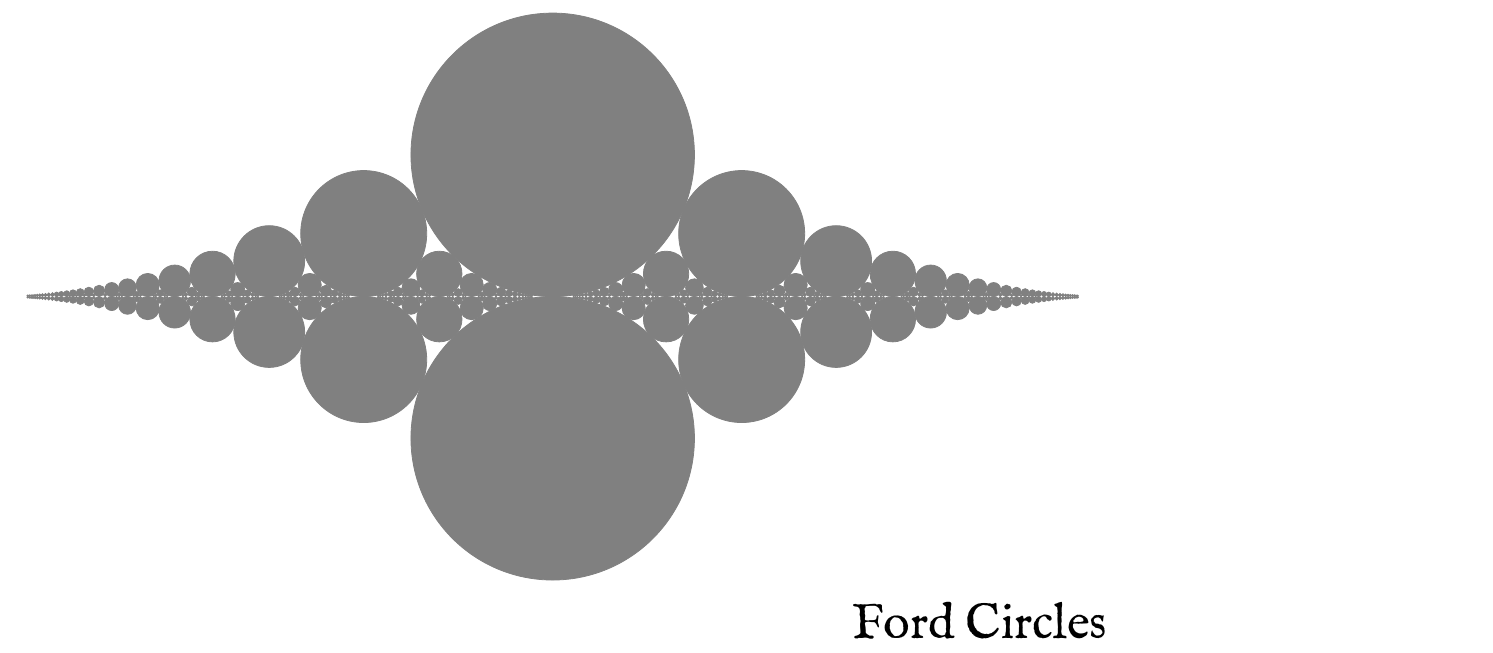
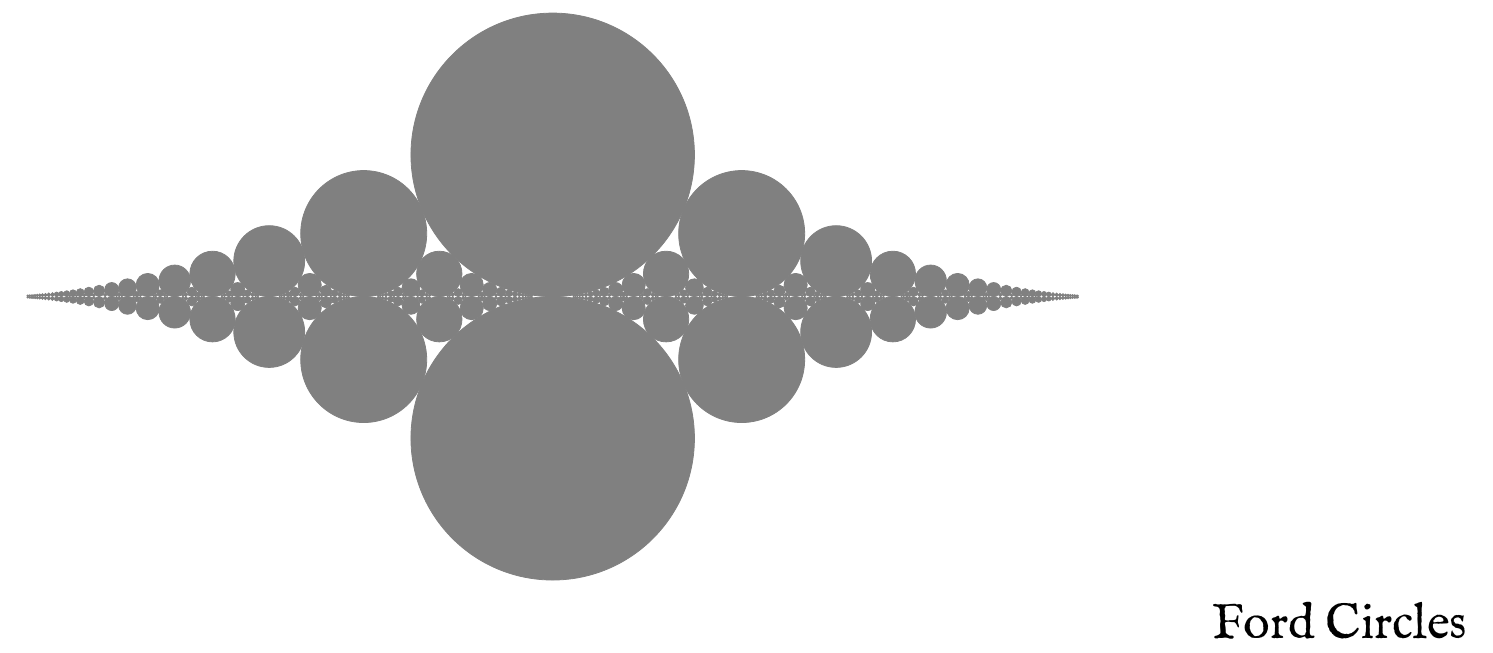
Before and after one commit to dmackinnon1/fareyford, a LaTeX document (main.tex): part of the page, cut so that both start at the same text. Compiled offline with XeLaTeX.

Commit message:
Updates from Overleaf

```diff
--- a/main.tex
+++ b/main.tex
@@ -1,5 +1,5 @@
 \documentclass[]{article}
-\usepackage[letterpaper, margin=1cm]{geometry}
+\usepackage[landscape,letterpaper, margin=1cm]{geometry}
 \usepackage{tikz}
 \usepackage{amsmath}
 \usetikzlibrary{positioning}
```
